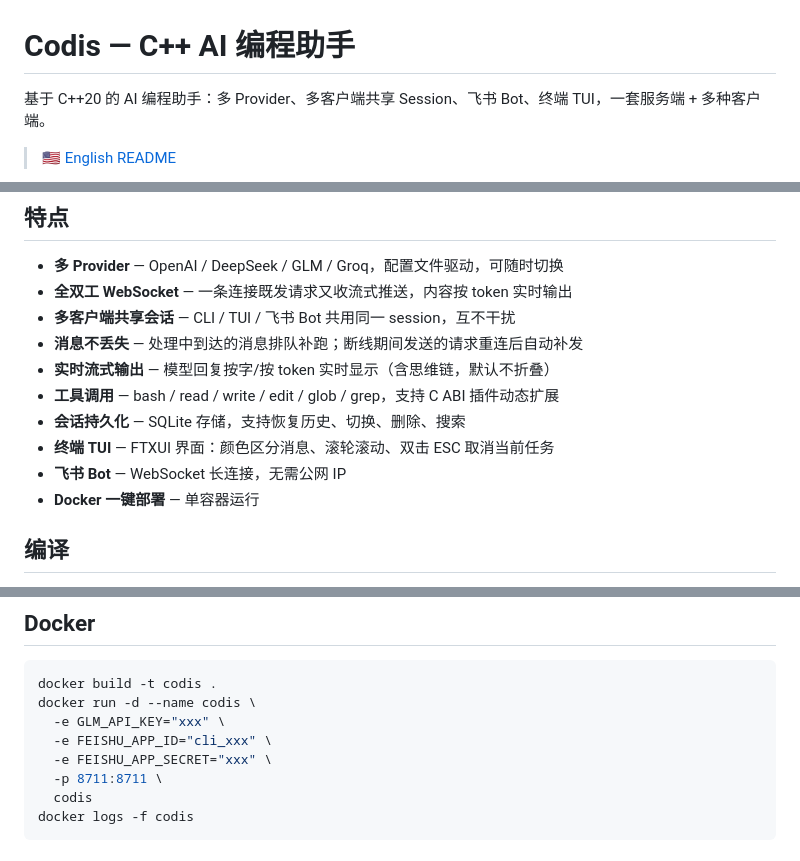
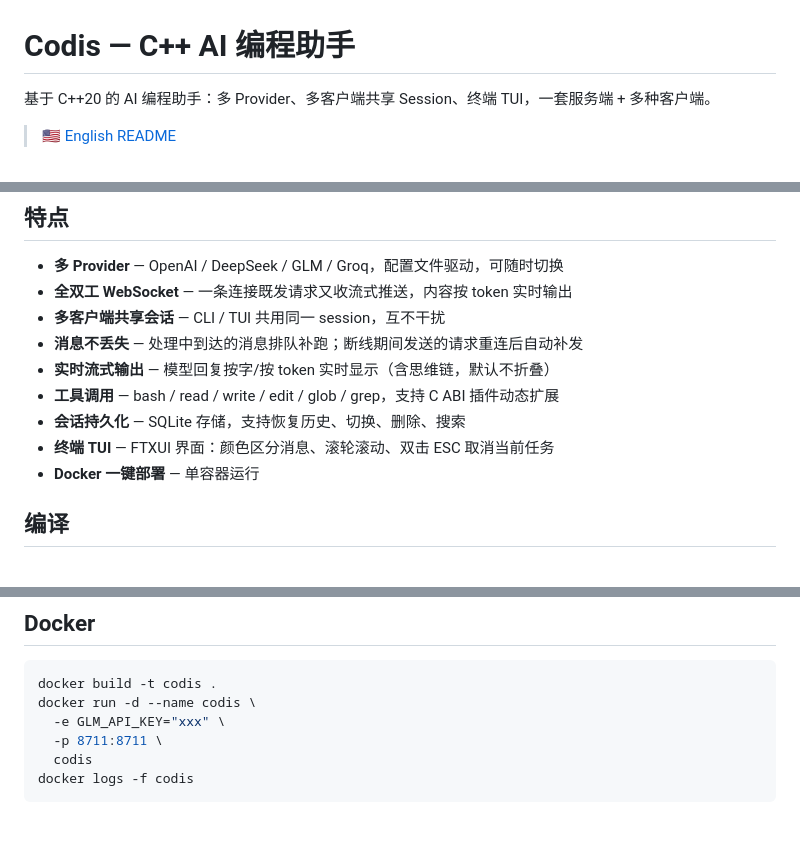
Before and after one commit to xyanrch1024/Codis, a Markdown page: README.zh.md, 3 parts joined by grey strips. Rendered like a GitHub page; blank space fills up the shorter version.

Commit message:
docs: remove Feishu bot references from zh README

```diff
--- a/README.zh.md
+++ b/README.zh.md
@@ -1,6 +1,6 @@
 # Codis — C++ AI 编程助手
 
-基于 C++20 的 AI 编程助手：多 Provider、多客户端共享 Session、飞书 Bot、终端 TUI，一套服务端 + 多种客户端。
+基于 C++20 的 AI 编程助手：多 Provider、多客户端共享 Session、终端 TUI，一套服务端 + 多种客户端。
 
 > 🇺🇸 [English README](./README.md)
 
@@ -10,13 +10,12 @@
 
 - **多 Provider** — OpenAI / DeepSeek / GLM / Groq，配置文件驱动，可随时切换
 - **全双工 WebSocket** — 一条连接既发请求又收流式推送，内容按 token 实时输出
-- **多客户端共享会话** — CLI / TUI / 飞书 Bot 共用同一 session，互不干扰
+- **多客户端共享会话** — CLI / TUI 共用同一 session，互不干扰
 - **消息不丢失** — 处理中到达的消息排队补跑；断线期间发送的请求重连后自动补发
 - **实时流式输出** — 模型回复按字/按 token 实时显示（含思维链，默认不折叠）
 - **工具调用** — bash / read / write / edit / glob / grep，支持 C ABI 插件动态扩展
 - **会话持久化** — SQLite 存储，支持恢复历史、切换、删除、搜索
 - **终端 TUI** — FTXUI 界面：颜色区分消息、滚轮滚动、双击 ESC 取消当前任务
-- **飞书 Bot** — WebSocket 长连接，无需公网 IP
 - **Docker 一键部署** — 单容器运行
 
 ## 编译
@@ -107,8 +106,6 @@ API Key 通过环境变量设置，不要在配置文件中写明文。
 docker build -t codis .
 docker run -d --name codis \
   -e GLM_API_KEY="xxx" \
-  -e FEISHU_APP_ID="cli_xxx" \
-  -e FEISHU_APP_SECRET="xxx" \
   -p 8711:8711 \
   codis
 docker logs -f codis
```
Also changed, not shown: other parts of README.zh.md (+0 -1 lines).
